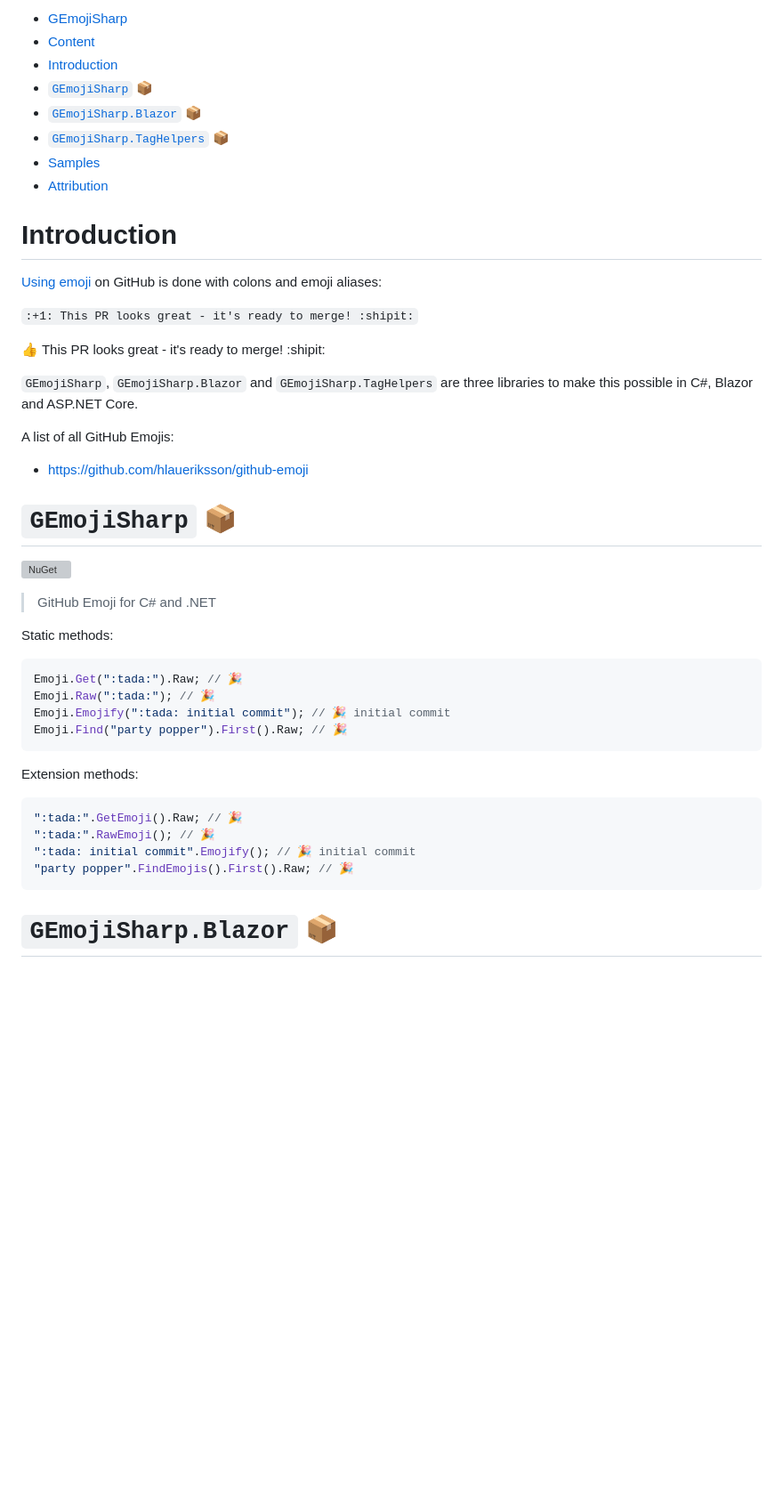
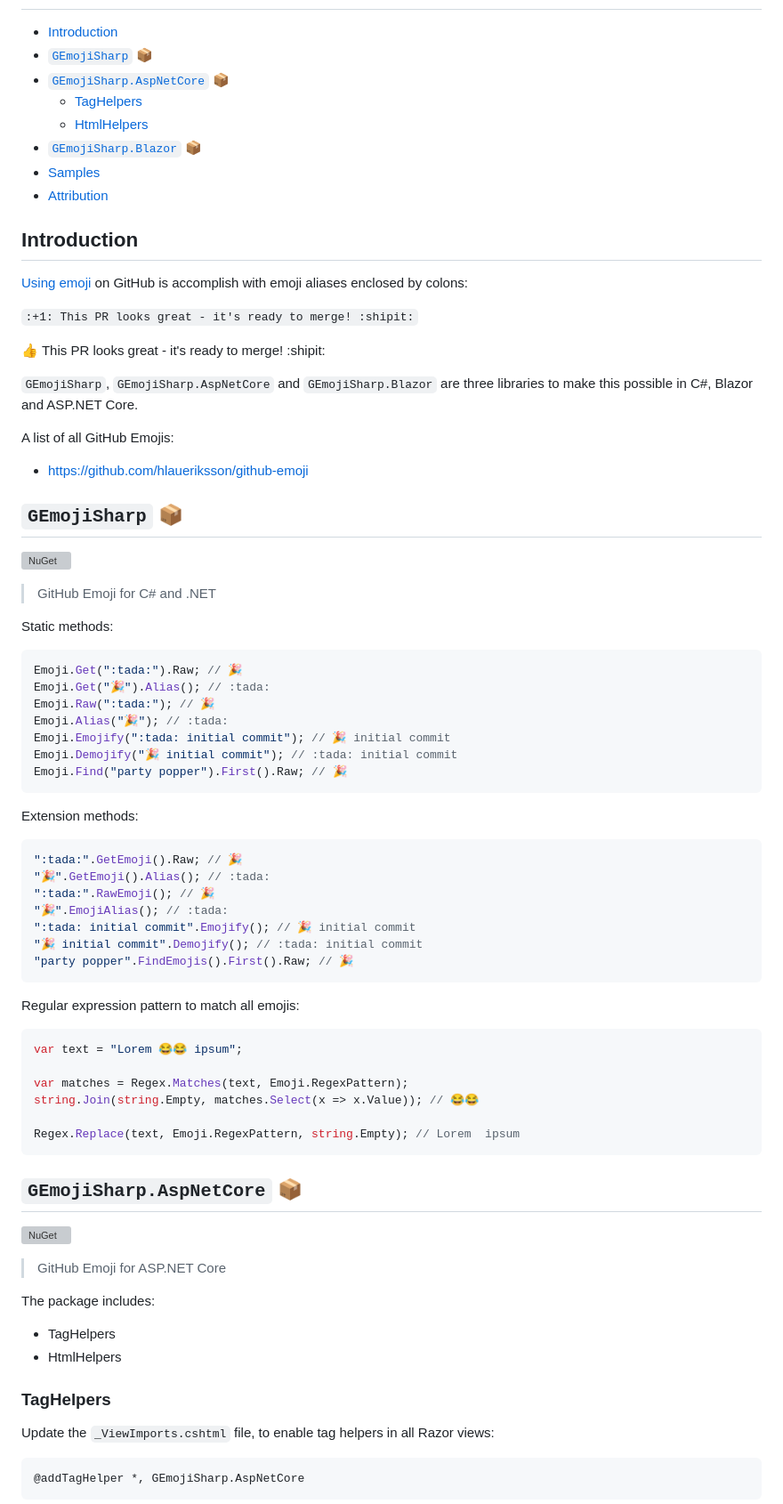
Before and after one commit to hlaueriksson/GEmojiSharp, a Markdown page: README.md, the part around one of its changes. Shown at 89% size. Rendered like a GitHub page; blank space fills up the shorter version; grey boxes are pictures that could not be loaded.

````diff
--- a/README.md
+++ b/README.md
@@ -21,28 +21,28 @@
 
-- [GEmojiSharp](#gemojisharp)
-- [Content](#content)
 - [Introduction](#introduction)
 - [`GEmojiSharp` 📦](#gemojisharp-)
+- [`GEmojiSharp.AspNetCore` 📦](#gemojisharpaspnetcore-)
+  - [TagHelpers](#taghelpers)
+  - [HtmlHelpers](#htmlhelpers)
 - [`GEmojiSharp.Blazor` 📦](#gemojisharpblazor-)
-- [`GEmojiSharp.TagHelpers` 📦](#gemojisharptaghelpers-)
 - [Samples](#samples)
 - [Attribution](#attribution)
 
-# Introduction
+## Introduction
 
-[Using emoji](https://help.github.com/en/articles/basic-writing-and-formatting-syntax#using-emoji) on GitHub is done with colons and emoji aliases:
+[Using emoji](https://help.github.com/en/articles/basic-writing-and-formatting-syntax#using-emoji) on GitHub is accomplish with emoji aliases enclosed by colons:
 
 `:+1: This PR looks great - it's ready to merge! :shipit:`
 
 :+1: This PR looks great - it's ready to merge! :shipit:
 
-`GEmojiSharp`, `GEmojiSharp.Blazor` and `GEmojiSharp.TagHelpers` are three libraries to make this possible in C#, Blazor and ASP.NET Core.
+`GEmojiSharp`, `GEmojiSharp.AspNetCore` and `GEmojiSharp.Blazor` are three libraries to make this possible in C#, Blazor and ASP.NET Core.
 
 A list of all GitHub Emojis:
 
-* https://github.com/hlaueriksson/github-emoji
+- https://github.com/hlaueriksson/github-emoji
 
-# `GEmojiSharp` 📦
+## `GEmojiSharp` 📦
 
 [![NuGet](https://buildstats.info/nuget/GEmojiSharp)](https://www.nuget.org/packages/GEmojiSharp/)
 
@@ -52,8 +52,11 @@ Static methods:
 
 ```csharp
 Emoji.Get(":tada:").Raw; // 🎉
+Emoji.Get("🎉").Alias(); // :tada:
 Emoji.Raw(":tada:"); // 🎉
+Emoji.Alias("🎉"); // :tada:
 Emoji.Emojify(":tada: initial commit"); // 🎉 initial commit
+Emoji.Demojify("🎉 initial commit"); // :tada: initial commit
 Emoji.Find("party popper").First().Raw; // 🎉
 ```
 
@@ -61,9 +64,41 @@ Extension methods:
 
 ```csharp
 ":tada:".GetEmoji().Raw; // 🎉
+"🎉".GetEmoji().Alias(); // :tada:
 ":tada:".RawEmoji(); // 🎉
+"🎉".EmojiAlias(); // :tada:
 ":tada: initial commit".Emojify(); // 🎉 initial commit
+"🎉 initial commit".Demojify(); // :tada: initial commit
 "party popper".FindEmojis().First().Raw; // 🎉
 ```
 
-# `GEmojiSharp.Blazor` 📦
+Regular expression pattern to match all emojis:
+
+```csharp
+var text = "Lorem 😂😂 ipsum";
+
+var matches = Regex.Matches(text, Emoji.RegexPattern);
+string.Join(string.Empty, matches.Select(x => x.Value)); // 😂😂
+
+Regex.Replace(text, Emoji.RegexPattern, string.Empty); // Lorem  ipsum
+```
+
+## `GEmojiSharp.AspNetCore` 📦
+
+[![NuGet](https://buildstats.info/nuget/GEmojiSharp.AspNetCore)](https://www.nuget.org/packages/GEmojiSharp.AspNetCore/)
+
+> GitHub Emoji for ASP.NET Core
+
+The package includes:
+
+- TagHelpers
+- HtmlHelpers
+
+### TagHelpers
+
+Update the `_ViewImports.cshtml` file, to enable tag helpers in all Razor views:
+
+```cshtml
+@addTagHelper *, GEmojiSharp.AspNetCore
+```
+
````
Also changed, not shown: other parts of README.md (+147 -146 lines), GEmojiSharp.Sample.BlazorWebAssembly.png, GEmojiSharp.Sample.Web.png (deleted), 2 other files.
